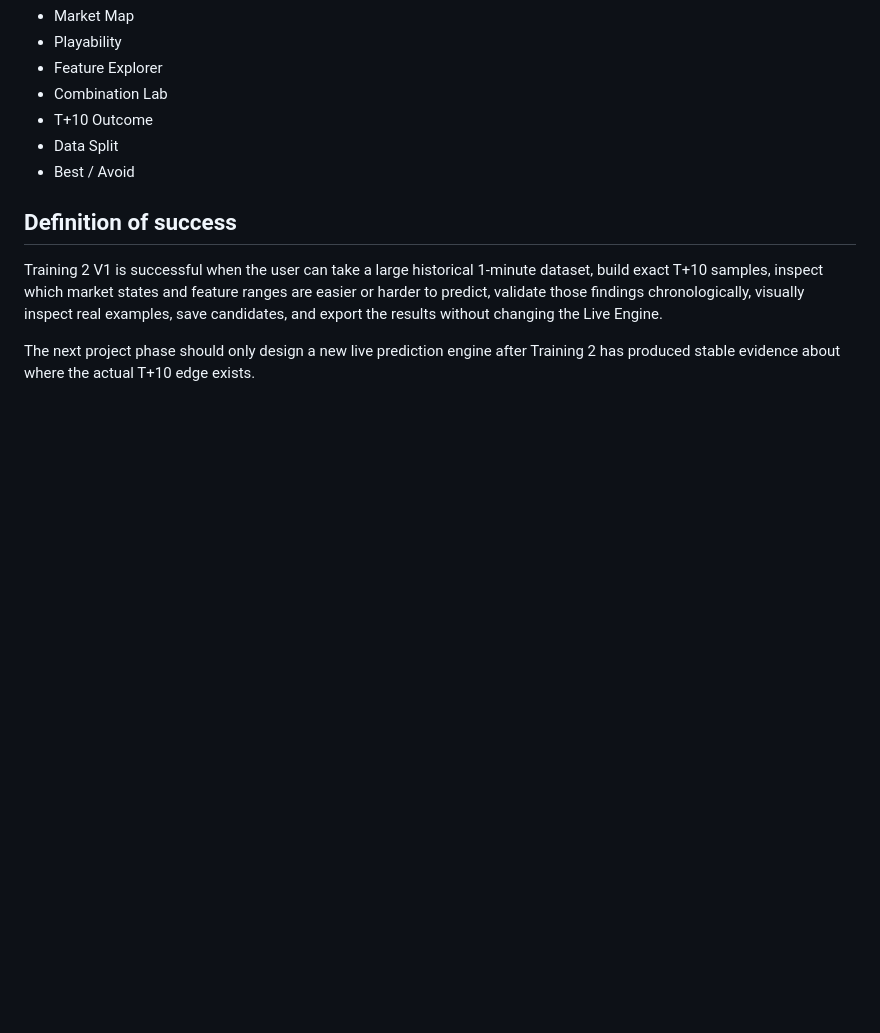
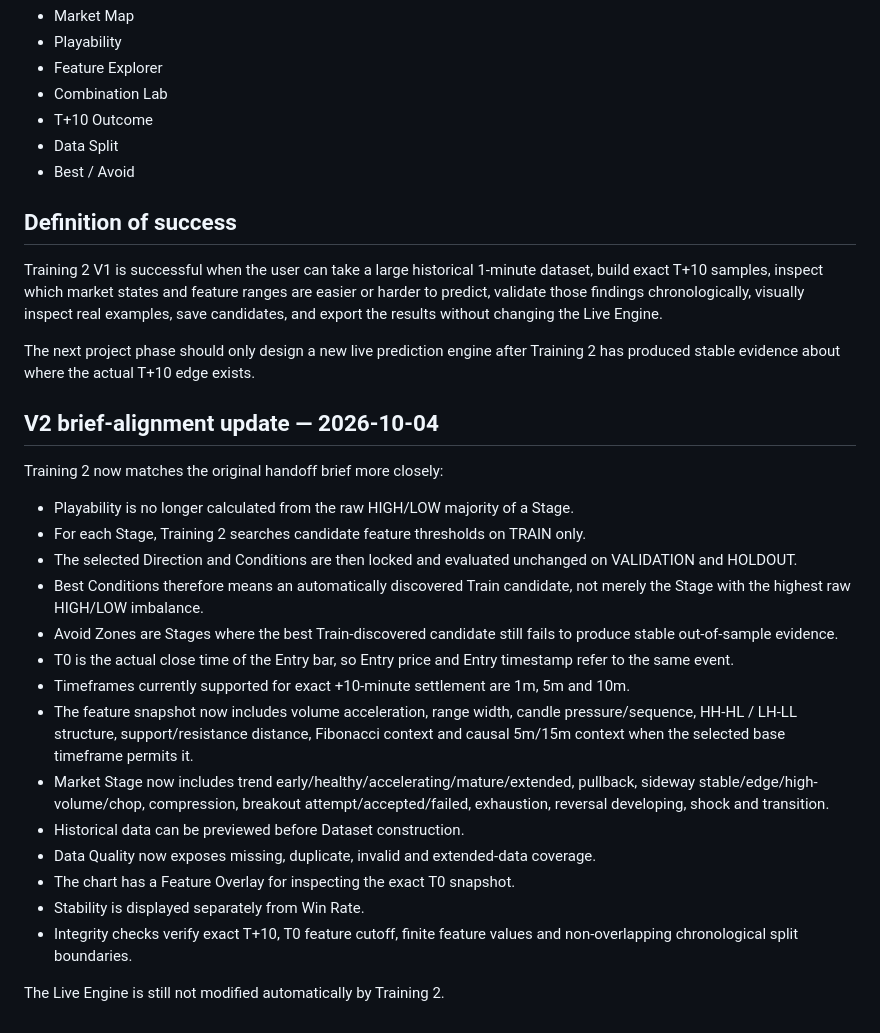
Before and after one commit to SumoSk/Trading, a Markdown page: TRAINING2_PROJECT_BRIEF.md, the part around the change. Drawn GitHub-style; blank space fills up the shorter version.

Commit message:
Document Training 2 brief alignment

```diff
--- a/TRAINING2_PROJECT_BRIEF.md
+++ b/TRAINING2_PROJECT_BRIEF.md
@@ -162,3 +162,25 @@ Research tabs:
 Training 2 V1 is successful when the user can take a large historical 1-minute dataset, build exact T+10 samples, inspect which market states and feature ranges are easier or harder to predict, validate those findings chronologically, visually inspect real examples, save candidates, and export the results without changing the Live Engine.
 
 The next project phase should only design a new live prediction engine after Training 2 has produced stable evidence about where the actual T+10 edge exists.
+
+
+## V2 brief-alignment update — 2026-10-04
+
+Training 2 now matches the original handoff brief more closely:
+
+- Playability is no longer calculated from the raw HIGH/LOW majority of a Stage.
+- For each Stage, Training 2 searches candidate feature thresholds on TRAIN only.
+- The selected Direction and Conditions are then locked and evaluated unchanged on VALIDATION and HOLDOUT.
+- Best Conditions therefore means an automatically discovered Train candidate, not merely the Stage with the highest raw HIGH/LOW imbalance.
+- Avoid Zones are Stages where the best Train-discovered candidate still fails to produce stable out-of-sample evidence.
+- T0 is the actual close time of the Entry bar, so Entry price and Entry timestamp refer to the same event.
+- Timeframes currently supported for exact +10-minute settlement are 1m, 5m and 10m.
+- The feature snapshot now includes volume acceleration, range width, candle pressure/sequence, HH-HL / LH-LL structure, support/resistance distance, Fibonacci context and causal 5m/15m context when the selected base timeframe permits it.
+- Market Stage now includes trend early/healthy/accelerating/mature/extended, pullback, sideway stable/edge/high-volume/chop, compression, breakout attempt/accepted/failed, exhaustion, reversal developing, shock and transition.
+- Historical data can be previewed before Dataset construction.
+- Data Quality now exposes missing, duplicate, invalid and extended-data coverage.
+- The chart has a Feature Overlay for inspecting the exact T0 snapshot.
+- Stability is displayed separately from Win Rate.
+- Integrity checks verify exact T+10, T0 feature cutoff, finite feature values and non-overlapping chronological split boundaries.
+
+The Live Engine is still not modified automatically by Training 2.
```
